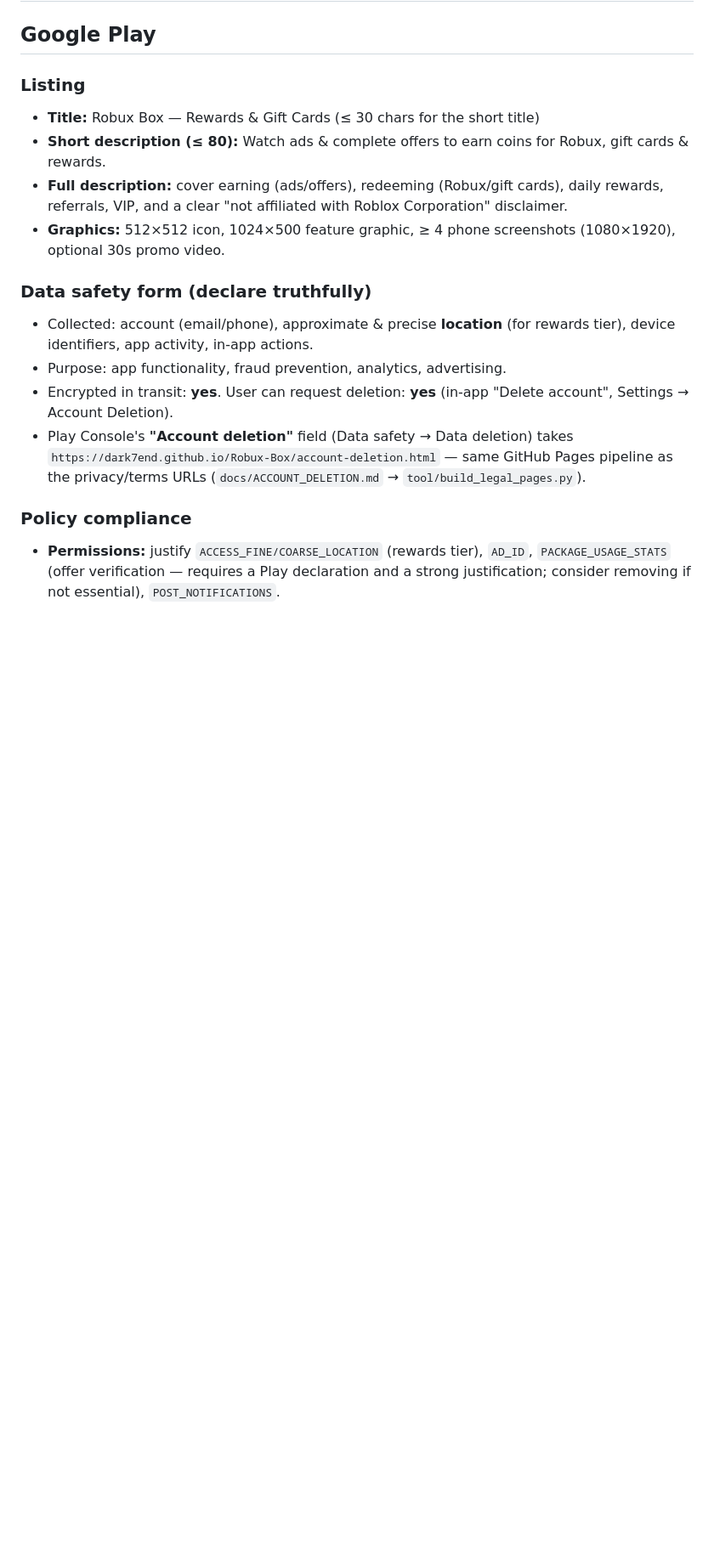
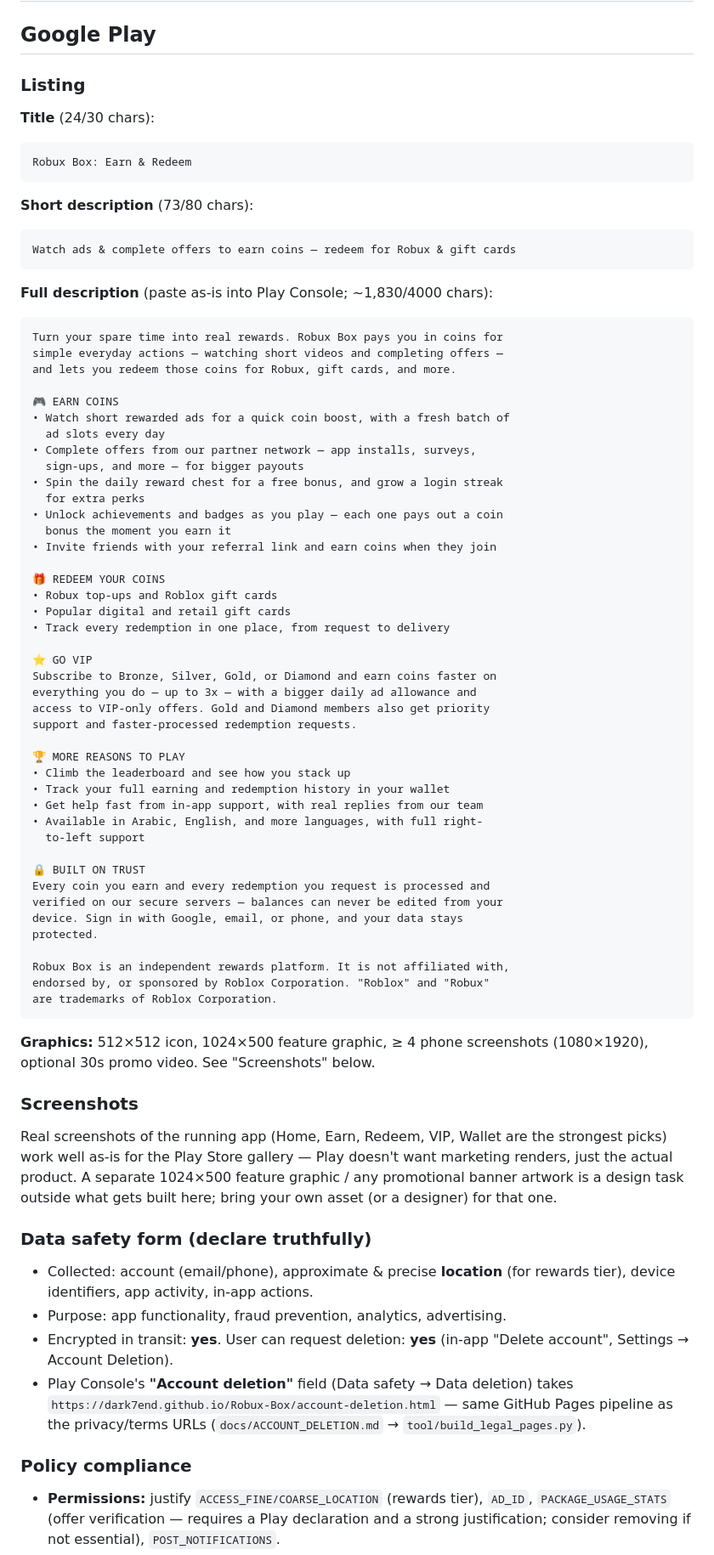
Before and after one commit to DARK7END/Robux-Box, a Markdown page: docs/STORE_PREP.md, the part around the change. Shown at 85% size. GitHub-like rendering; blank space fills up the shorter version.

Commit message:
Write finished Play Store listing copy
Replace the listing outline in STORE_PREP.md with copy-paste-ready
title, short description, and full description, each verified against
Play's character limits. Adds a screenshots note pointing at real
app screenshots for the gallery, since Play wants actual product
shots rather than marketing renders.

````diff
--- a/docs/STORE_PREP.md
+++ b/docs/STORE_PREP.md
@@ -3,14 +3,73 @@
 ## Google Play
 
 ### Listing
-- **Title:** Robux Box — Rewards & Gift Cards (≤ 30 chars for the short title)
-- **Short description (≤ 80):** Watch ads & complete offers to earn coins for
-  Robux, gift cards & rewards.
-- **Full description:** cover earning (ads/offers), redeeming (Robux/gift cards),
-  daily rewards, referrals, VIP, and a clear "not affiliated with Roblox
-  Corporation" disclaimer.
-- **Graphics:** 512×512 icon, 1024×500 feature graphic, ≥ 4 phone screenshots
-  (1080×1920), optional 30s promo video.
+
+**Title** (24/30 chars):
+```
+Robux Box: Earn & Redeem
+```
+
+**Short description** (73/80 chars):
+```
+Watch ads & complete offers to earn coins — redeem for Robux & gift cards
+```
+
+**Full description** (paste as-is into Play Console; ~1,830/4000 chars):
+```
+Turn your spare time into real rewards. Robux Box pays you in coins for
+simple everyday actions — watching short videos and completing offers —
+and lets you redeem those coins for Robux, gift cards, and more.
+
+🎮 EARN COINS
+• Watch short rewarded ads for a quick coin boost, with a fresh batch of
+  ad slots every day
+• Complete offers from our partner network — app installs, surveys,
+  sign-ups, and more — for bigger payouts
+• Spin the daily reward chest for a free bonus, and grow a login streak
+  for extra perks
+• Unlock achievements and badges as you play — each one pays out a coin
+  bonus the moment you earn it
+• Invite friends with your referral link and earn coins when they join
+
+🎁 REDEEM YOUR COINS
+• Robux top-ups and Roblox gift cards
+• Popular digital and retail gift cards
+• Track every redemption in one place, from request to delivery
+
+⭐ GO VIP
+Subscribe to Bronze, Silver, Gold, or Diamond and earn coins faster on
+everything you do — up to 3x — with a bigger daily ad allowance and
+access to VIP-only offers. Gold and Diamond members also get priority
+support and faster-processed redemption requests.
+
+🏆 MORE REASONS TO PLAY
+• Climb the leaderboard and see how you stack up
+• Track your full earning and redemption history in your wallet
+• Get help fast from in-app support, with real replies from our team
+• Available in Arabic, English, and more languages, with full right-
+  to-left support
+
+🔒 BUILT ON TRUST
+Every coin you earn and every redemption you request is processed and
+verified on our secure servers — balances can never be edited from your
+device. Sign in with Google, email, or phone, and your data stays
+protected.
+
+Robux Box is an independent rewards platform. It is not affiliated with,
+endorsed by, or sponsored by Roblox Corporation. "Roblox" and "Robux"
+are trademarks of Roblox Corporation.
+```
+
+**Graphics:** 512×512 icon, 1024×500 feature graphic, ≥ 4 phone screenshots
+  (1080×1920), optional 30s promo video. See "Screenshots" below.
+
+### Screenshots
+Real screenshots of the running app (Home, Earn, Redeem, VIP, Wallet are
+the strongest picks) work well as-is for the Play Store gallery — Play
+doesn't want marketing renders, just the actual product. A separate
+1024×500 feature graphic / any promotional banner artwork is a design
+task outside what gets built here; bring your own asset (or a designer)
+for that one.
 
 ### Data safety form (declare truthfully)
 - Collected: account (email/phone), approximate & precise **location** (for
````
